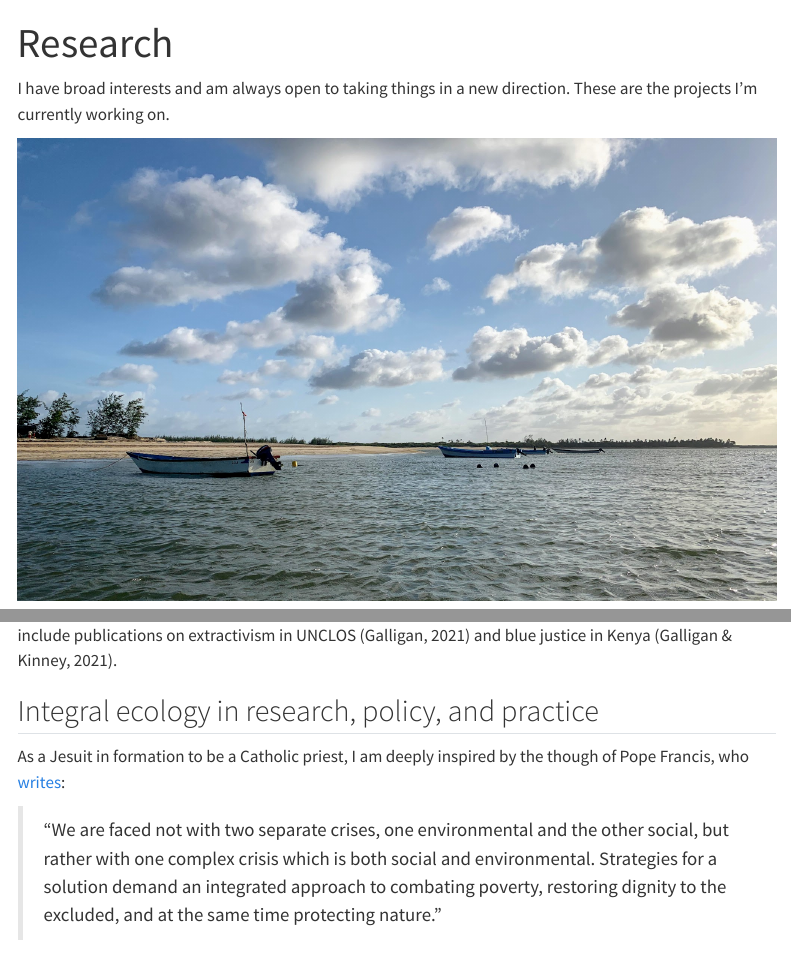
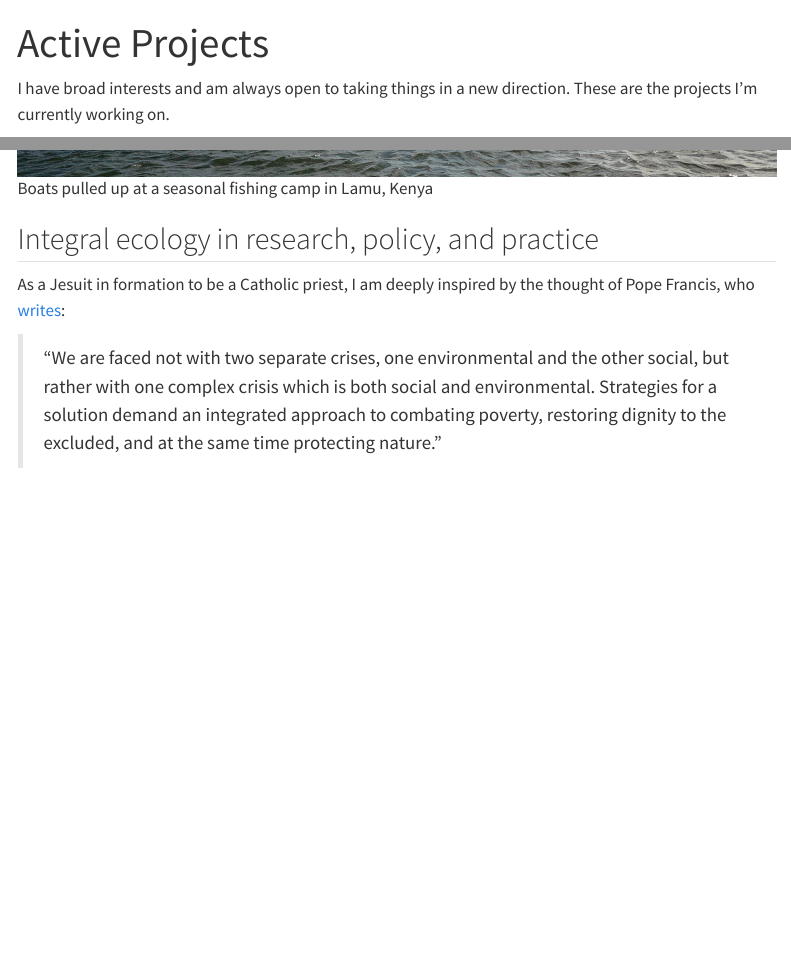
Before and after one commit to bryanpgalligan/bryanpgalligan.github.io, a Quarto document (research.qmd): the page in a window 1100 px wide, from its top, and a second part further down, joined at a grey line. Rendered offline with R 4.5, knitr and Pandoc in place of Quarto, with nearby package versions; menus at the side of the page are left out.

Commit message:
Some research edits

```diff
--- a/research.qmd
+++ b/research.qmd
@@ -1,15 +1,10 @@
 ---
-title: "Research"
+title: "Active Projects"
 bibliography: data-files/references.bib
-citation-location: margin
 csl: data-files/apa.csl
 ---
 
 I have broad interests and am always open to taking things in a new direction. These are the projects I'm currently working on.
-
-:::{.column-screen}
-![](data-files/fishingcamplamu.jpg)
-:::
 
 ## Nutrient yields from small-scale fisheries
 
@@ -22,6 +18,9 @@ Current models of ocean governance often marginalize small-scale actors and fail
+![Boats pulled up at a seasonal fishing camp in Lamu, Kenya](data-files/fishingcamplamu.jpg)
+:::
+
 ## Integral ecology in research, policy, and practice
 
-As a Jesuit in formation to be a Catholic priest, I am deeply inspired by the though of Pope Francis, who [writes](https://www.vatican.va/content/francesco/en/encyclicals/documents/papa-francesco_20150524_enciclica-laudato-si.html):
+As a Jesuit in formation to be a Catholic priest, I am deeply inspired by the thought of Pope Francis, who [writes](https://www.vatican.va/content/francesco/en/encyclicals/documents/papa-francesco_20150524_enciclica-laudato-si.html):
 
 > "We are faced not with two separate crises, one environmental and the other social, but rather with one complex crisis which is both social and environmental. Strategies for a solution demand an integrated approach to combating poverty, restoring dignity to the excluded, and at the same time protecting nature."
 
```
Also changed, not shown: data-files/fishingcamplamu.jpg, research.qmd (1 more changed lines), 3 other files.
